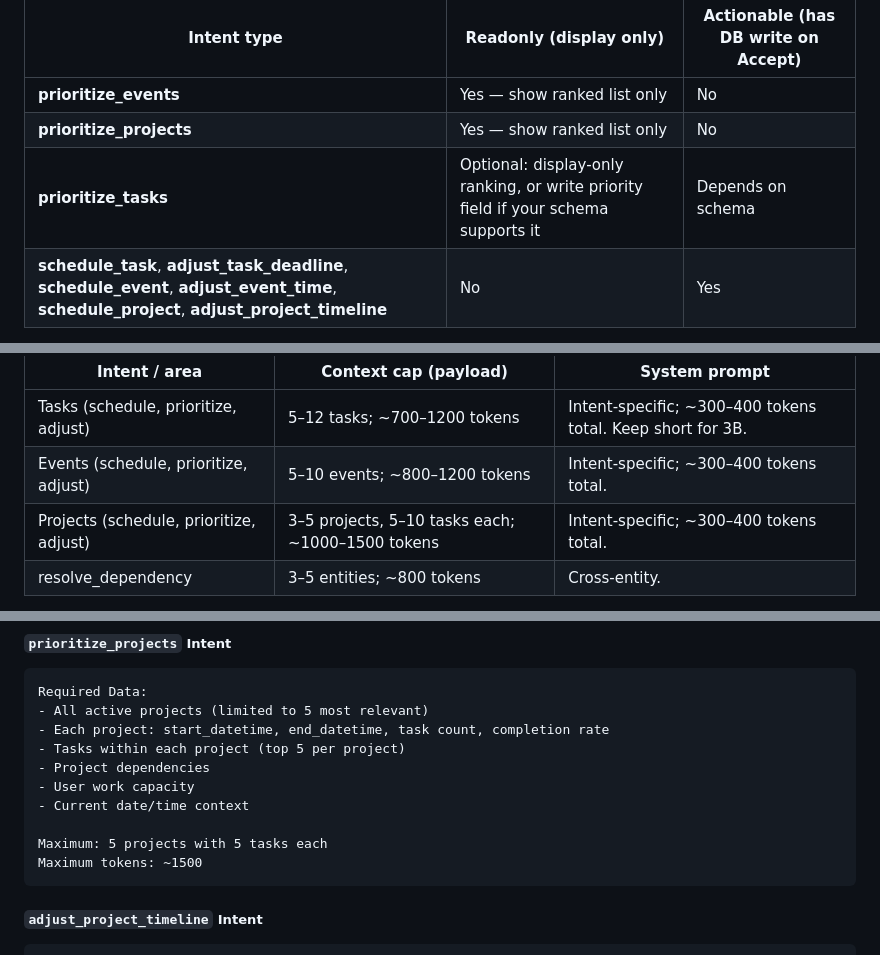
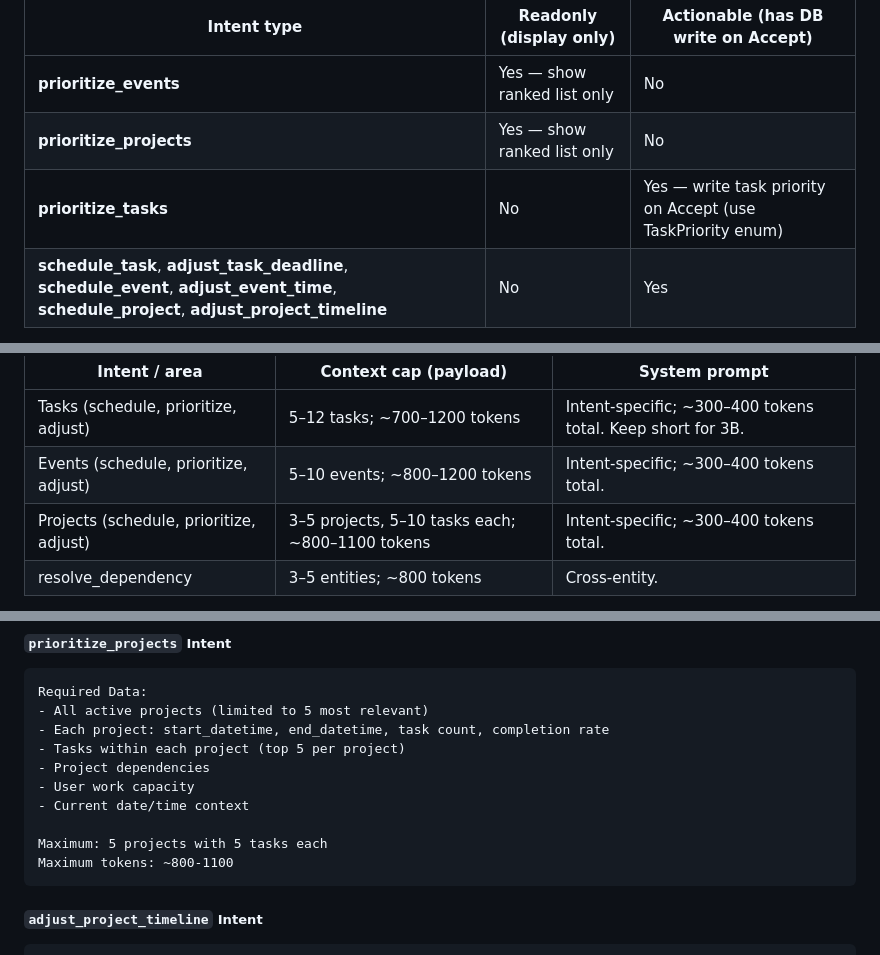
Before and after one commit to aandrewjuan1/tasklyst, a Markdown page: docs/LLM-flow-reference.md, 3 parts joined by grey strips. GitHub-like rendering.

````diff
--- a/docs/LLM-flow-reference.md
+++ b/docs/LLM-flow-reference.md
@@ -235,7 +235,7 @@ Events (and projects) do not have a "priority" field in the schema; "prioritize_
 |-------------|-------------------------|-------------------------------------|
 | **prioritize_events** | Yes — show ranked list only | No |
 | **prioritize_projects** | Yes — show ranked list only | No |
-| **prioritize_tasks** | Optional: display-only ranking, or write priority field if your schema supports it | Depends on schema |
+| **prioritize_tasks** | No | Yes — write task priority on Accept (use TaskPriority enum) |
 | **schedule_task**, **adjust_task_deadline**, **schedule_event**, **adjust_event_time**, **schedule_project**, **adjust_project_timeline** | No | Yes |
 
 - **Code and UI:** For readonly intents, do **not** show an "Accept" button that implies applying a change; show the recommendation (e.g. "Here's your suggested order") and optionally "Done" or "Ask something else". For actionable intents, show Accept / Modify / Reject and call the apply Action on Accept.
@@ -349,7 +349,7 @@ Short reference for implementers and AI agents. Full detail: [Context Structure
 |---------------|------------------------|---------------|
 | Tasks (schedule, prioritize, adjust) | 5–12 tasks; ~700–1200 tokens | Intent-specific; ~300–400 tokens total. Keep short for 3B. |
 | Events (schedule, prioritize, adjust) | 5–10 events; ~800–1200 tokens | Intent-specific; ~300–400 tokens total. |
-| Projects (schedule, prioritize, adjust) | 3–5 projects, 5–10 tasks each; ~1000–1500 tokens | Intent-specific; ~300–400 tokens total. |
+| Projects (schedule, prioritize, adjust) | 3–5 projects, 5–10 tasks each; ~800–1100 tokens | Intent-specific; ~300–400 tokens total. |
 | resolve_dependency | 3–5 entities; ~800 tokens | Cross-entity. |
 
 **Rules:** Filter pending/upcoming only; sort by due date; include `is_recurring` for tasks/events; no 60+ tasks or 6 months history. Use a ContextBuilder (e.g. on `LlmContextService`) to filter, sort, limit, then map to minimal fields.
@@ -472,7 +472,7 @@ Required Data:
 - Current date/time context
 
 Maximum: 5 projects with 5 tasks each
-Maximum tokens: ~1500
+Maximum tokens: ~800-1100
 ```
 
 ##### `adjust_project_timeline` Intent
````
Also changed, not shown: other parts of docs/LLM-flow-reference.md (+4 -73 lines).
